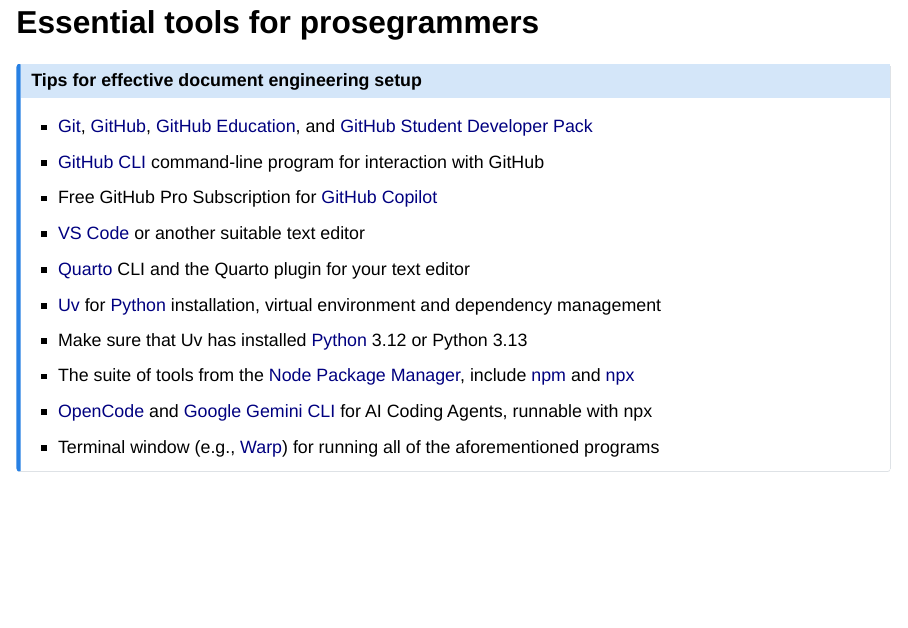
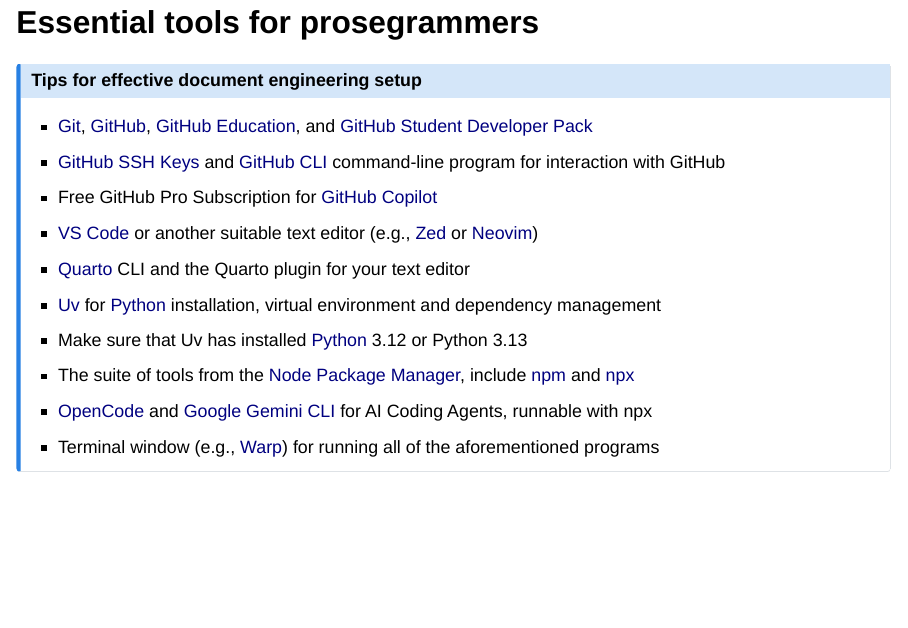
Before and after one commit to yendluri02/www.prosegrammers.com, a Quarto document (slides/weekone/index.qmd): page 20 of 24. Rendered offline with R 4.5, knitr and Pandoc in place of Quarto, with nearby package versions; drawn as Slidy slides in place of the format the file asks for.

Commit message:
feat: Add references to a few more tools in slides/weekone/index.qmd.

```diff
--- a/slides/weekone/index.qmd
+++ b/slides/weekone/index.qmd
@@ -378,11 +378,14 @@
 - [Git](https://git-scm.com/), [GitHub](https://github.com/), [GitHub
 Education](https://github.com/education), and [GitHub Student Developer
 Pack](https://education.github.com/pack)
-- [GitHub CLI](https://cli.github.com/) command-line program for interaction
+- [GitHub SSH
+Keys](https://docs.github.com/en/authentication/connecting-to-github-with-ssh/generating-a-new-ssh-key-and-adding-it-to-the-ssh-agent)
+and [GitHub CLI](https://cli.github.com/) command-line program for interaction
 with GitHub
 - Free GitHub Pro Subscription for [GitHub
 Copilot](https://github.com/features/copilot)
 - [VS Code](https://code.visualstudio.com/) or another suitable text editor
+(e.g., [Zed](https://zed.dev/) or [Neovim](https://neovim.io/))
 - [Quarto](https://quarto.org/) CLI and the Quarto plugin for your text editor
 - [Uv](https://docs.astral.sh/uv/) for [Python](https://www.python.org/)
 installation, virtual environment and dependency management
```
